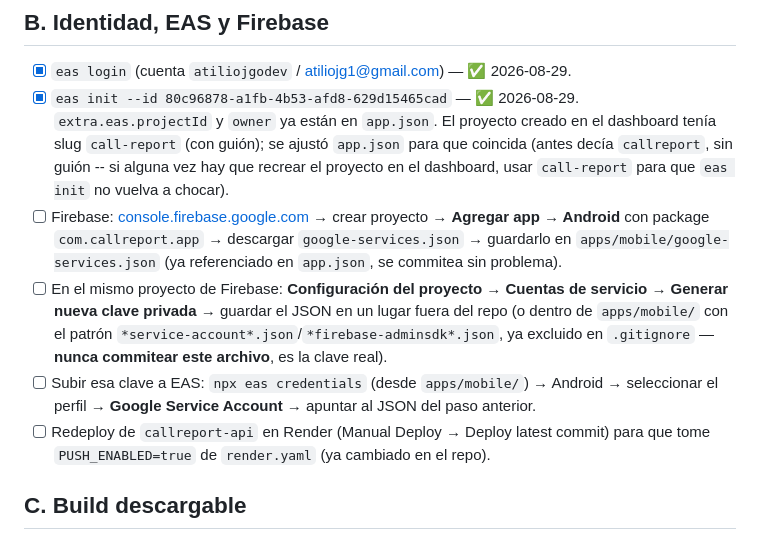
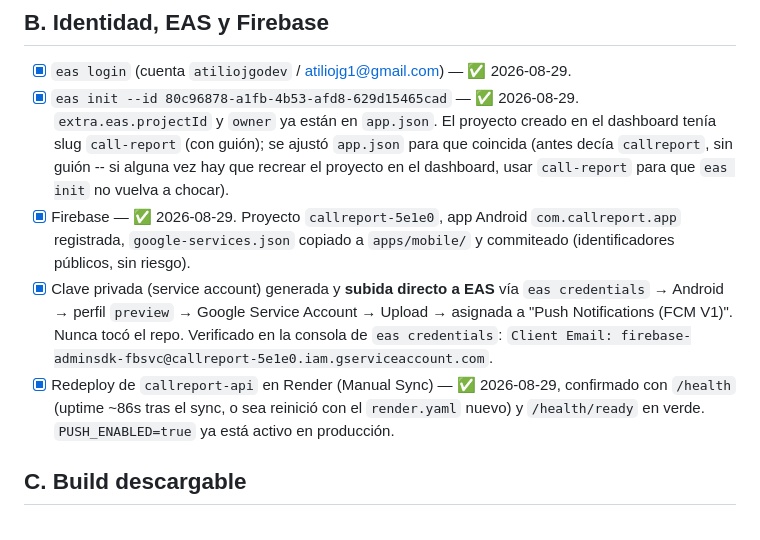
Before and after one commit to st1nkyd00d/callreport-platform, a Markdown page: PASOS-MANUALES-FASE-8.5.md, the part around the change. GitHub-like rendering.

Commit message:
Fase 8.5: marcar Bloque B (Firebase/EAS credentials/redeploy) completo
Co-Authored-By: Claude Sonnet 5 <noreply@anthropic.com>
Claude-Session: https://claude.ai/code/session_01QewrRuMYBvCJWJN9hSZpoD

```diff
--- a/PASOS-MANUALES-FASE-8.5.md
+++ b/PASOS-MANUALES-FASE-8.5.md
@@ -72,22 +72,18 @@ se probó de verdad.
       ajustó `app.json` para que coincida (antes decía `callreport`, sin
       guión -- si alguna vez hay que recrear el proyecto en el dashboard,
       usar `call-report` para que `eas init` no vuelva a chocar).
-- [ ] Firebase: [console.firebase.google.com](https://console.firebase.google.com)
-      → crear proyecto → **Agregar app → Android** con package
-      `com.callreport.app` → descargar `google-services.json` → guardarlo en
-      `apps/mobile/google-services.json` (ya referenciado en `app.json`, se
-      commitea sin problema).
-- [ ] En el mismo proyecto de Firebase: **Configuración del proyecto → Cuentas
-      de servicio → Generar nueva clave privada** → guardar el JSON en un
-      lugar fuera del repo (o dentro de `apps/mobile/` con el patrón
-      `*service-account*.json`/`*firebase-adminsdk*.json`, ya excluido en
-      `.gitignore` — **nunca commitear este archivo**, es la clave real).
-- [ ] Subir esa clave a EAS: `npx eas credentials` (desde `apps/mobile/`) →
-      Android → seleccionar el perfil → **Google Service Account** → apuntar
-      al JSON del paso anterior.
-- [ ] Redeploy de `callreport-api` en Render (Manual Deploy → Deploy latest
-      commit) para que tome `PUSH_ENABLED=true` de `render.yaml` (ya
-      cambiado en el repo).
+- [x] Firebase — ✅ 2026-08-29. Proyecto `callreport-5e1e0`, app Android
+      `com.callreport.app` registrada, `google-services.json` copiado a
+      `apps/mobile/` y commiteado (identificadores públicos, sin riesgo).
+- [x] Clave privada (service account) generada y **subida directo a EAS**
+      vía `eas credentials` → Android → perfil `preview` → Google Service
+      Account → Upload → asignada a "Push Notifications (FCM V1)". Nunca
+      tocó el repo. Verificado en la consola de `eas credentials`:
+      `Client Email: firebase-adminsdk-fbsvc@callreport-5e1e0.iam.gserviceaccount.com`.
+- [x] Redeploy de `callreport-api` en Render (Manual Sync) — ✅ 2026-08-29,
+      confirmado con `/health` (uptime ~86s tras el sync, o sea reinició
+      con el `render.yaml` nuevo) y `/health/ready` en verde.
+      `PUSH_ENABLED=true` ya está activo en producción.
 
 ## C. Build descargable
 
```
